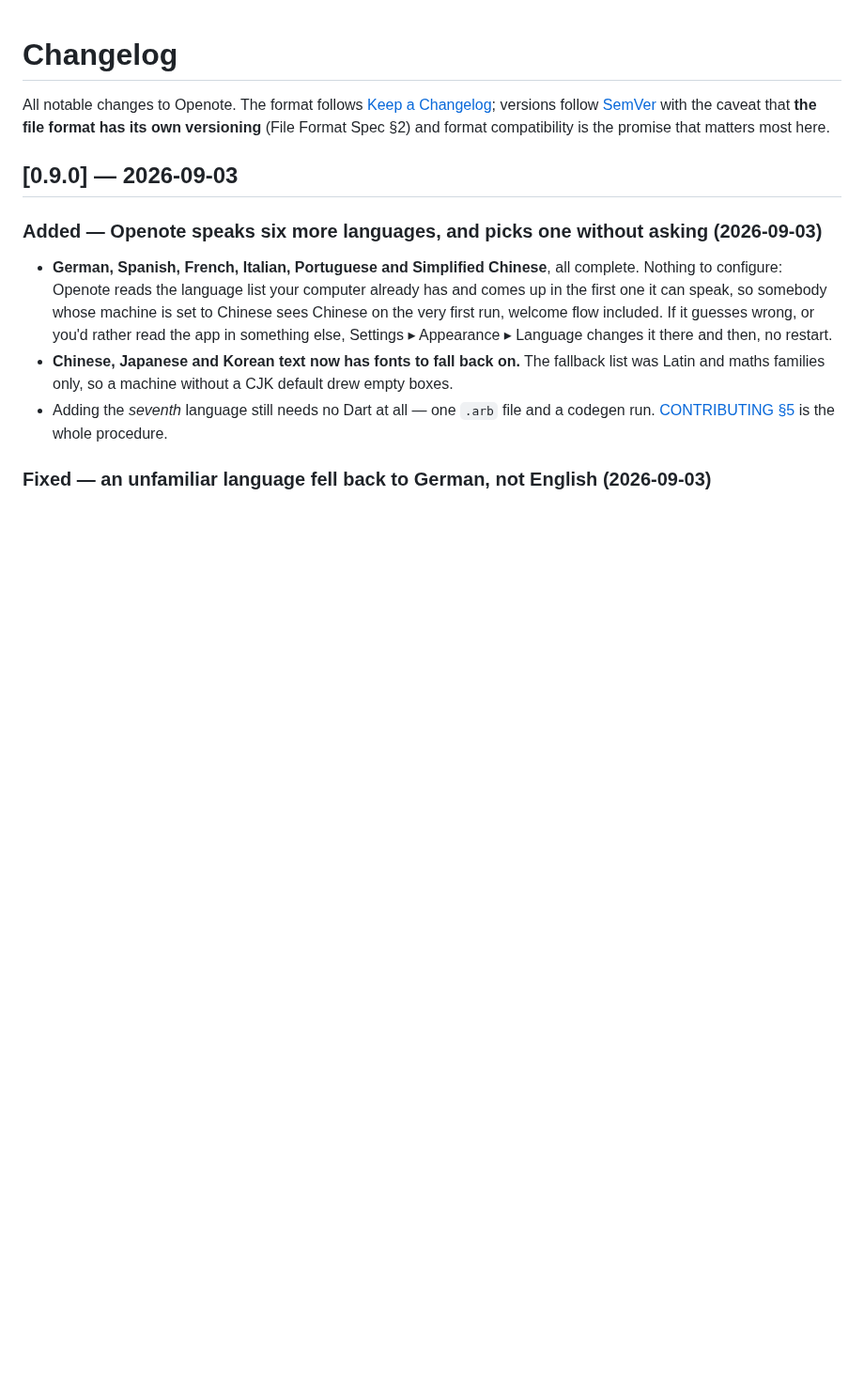
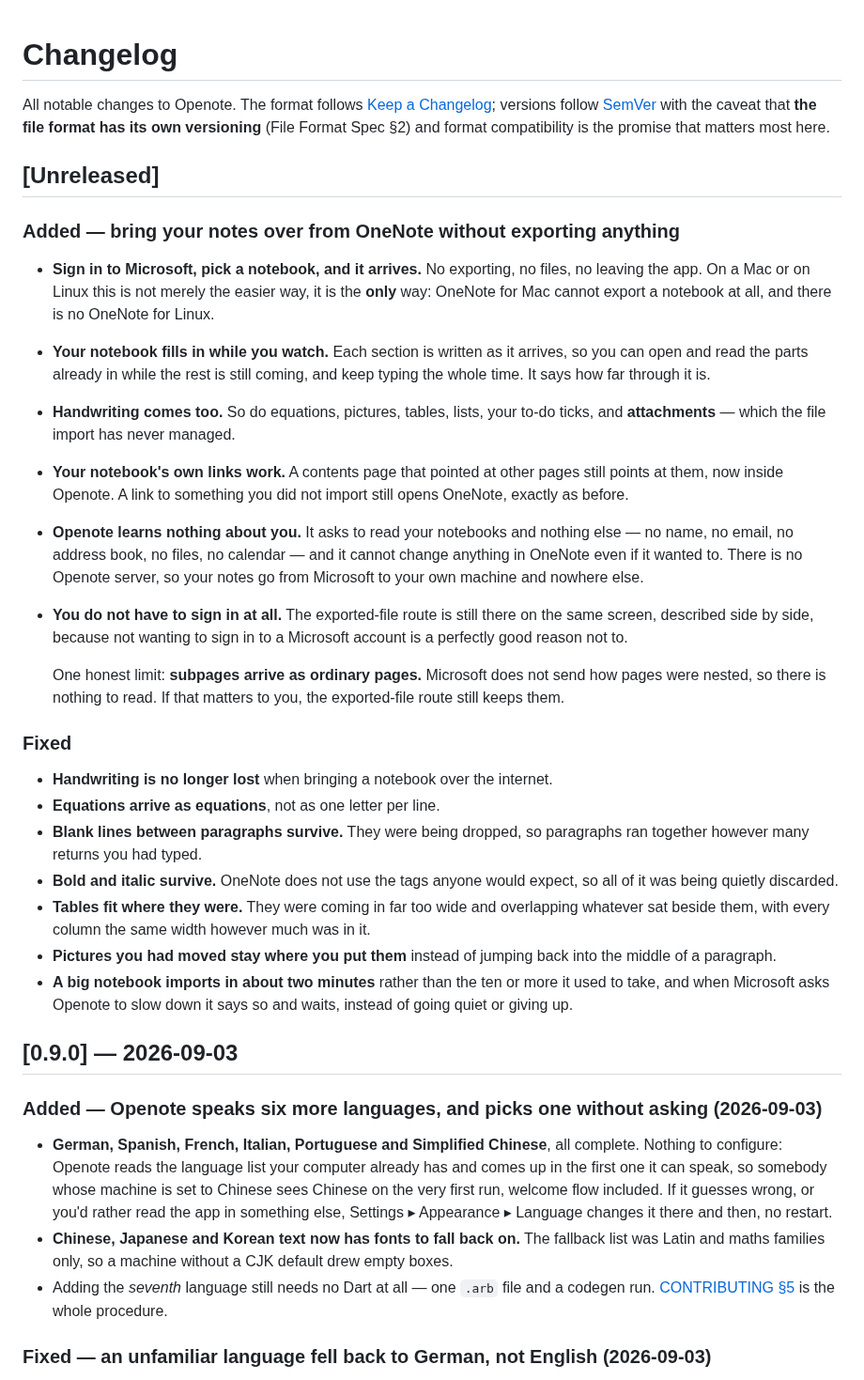
Before and after one commit to icmric/openote, a Markdown page: CHANGELOG.md, the part around the change. Shown at 94% size. Rendered like a GitHub page; blank space fills up the shorter version.

```diff
--- a/CHANGELOG.md
+++ b/CHANGELOG.md
@@ -1,6 +1,52 @@
 # Changelog
 
 All notable changes to Openote. The format follows [Keep a Changelog](https://keepachangelog.com/en/1.1.0/); versions follow [SemVer](https://semver.org/) with the caveat that **the file format has its own versioning** (File Format Spec §2) and format compatibility is the promise that matters most here.
+
+## [Unreleased]
+
+### Added — bring your notes over from OneNote without exporting anything
+
+- **Sign in to Microsoft, pick a notebook, and it arrives.** No exporting, no
+  files, no leaving the app. On a Mac or on Linux this is not merely the easier
+  way, it is the **only** way: OneNote for Mac cannot export a notebook at all,
+  and there is no OneNote for Linux.
+- **Your notebook fills in while you watch.** Each section is written as it
+  arrives, so you can open and read the parts already in while the rest is
+  still coming, and keep typing the whole time. It says how far through it is.
+- **Handwriting comes too.** So do equations, pictures, tables, lists, your
+  to-do ticks, and **attachments** — which the file import has never managed.
+- **Your notebook's own links work.** A contents page that pointed at other
+  pages still points at them, now inside Openote. A link to something you did
+  not import still opens OneNote, exactly as before.
+- **Openote learns nothing about you.** It asks to read your notebooks and
+  nothing else — no name, no email, no address book, no files, no calendar —
+  and it cannot change anything in OneNote even if it wanted to. There is no
+  Openote server, so your notes go from Microsoft to your own machine and
+  nowhere else.
+- **You do not have to sign in at all.** The exported-file route is still there
+  on the same screen, described side by side, because not wanting to sign in to
+  a Microsoft account is a perfectly good reason not to.
+
+  One honest limit: **subpages arrive as ordinary pages.** Microsoft does not
+  send how pages were nested, so there is nothing to read. If that matters to
+  you, the exported-file route still keeps them.
+
+### Fixed
+
+- **Handwriting is no longer lost** when bringing a notebook over the internet.
+- **Equations arrive as equations**, not as one letter per line.
+- **Blank lines between paragraphs survive.** They were being dropped, so
+  paragraphs ran together however many returns you had typed.
+- **Bold and italic survive.** OneNote does not use the tags anyone would
+  expect, so all of it was being quietly discarded.
+- **Tables fit where they were.** They were coming in far too wide and
+  overlapping whatever sat beside them, with every column the same width
+  however much was in it.
+- **Pictures you had moved stay where you put them** instead of jumping back
+  into the middle of a paragraph.
+- **A big notebook imports in about two minutes** rather than the ten or more
+  it used to take, and when Microsoft asks Openote to slow down it says so and
+  waits, instead of going quiet or giving up.
 
 ## [0.9.0] — 2026-09-03
 
```
Also changed, not shown: PLANNING.md (+33 -0 lines).
